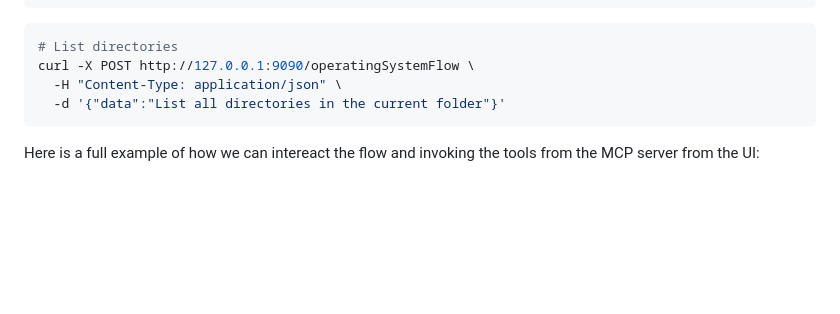
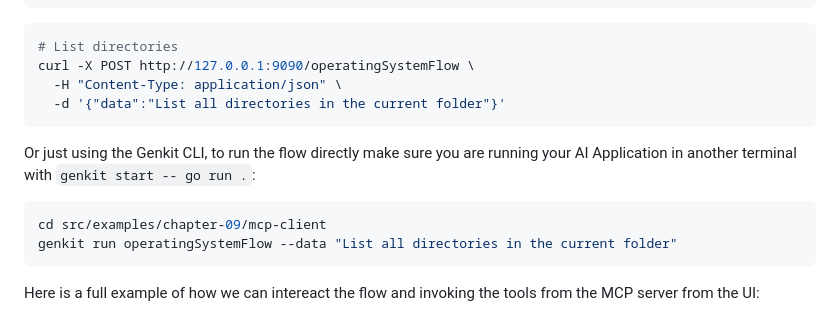
Before and after one commit to mastering-genkit/mastering-genkit-go, a Markdown page: src/chapters/09-mcp.md, the part around the change. Rendered like a GitHub page; blank space fills up the shorter version.

Commit message:
fix: add genkit cli invokation

````diff
--- a/src/chapters/09-mcp.md
+++ b/src/chapters/09-mcp.md
@@ -244,6 +244,13 @@ curl -X POST http://127.0.0.1:9090/operatingSystemFlow \
   -d '{"data":"List all directories in the current folder"}'
 ```
 
+Or just using the Genkit CLI, to run the flow directly make sure you are running your AI Application in another terminal with `genkit start -- go run .`:
+
+```bash
+cd src/examples/chapter-09/mcp-client
+genkit run operatingSystemFlow --data "List all directories in the current folder"
+```
+
 Here is a full example of how we can intereact the flow and invoking the tools from the MCP server from the UI:
 
 ![](../images/chapter-09/use-tool-from-server.png)
````
